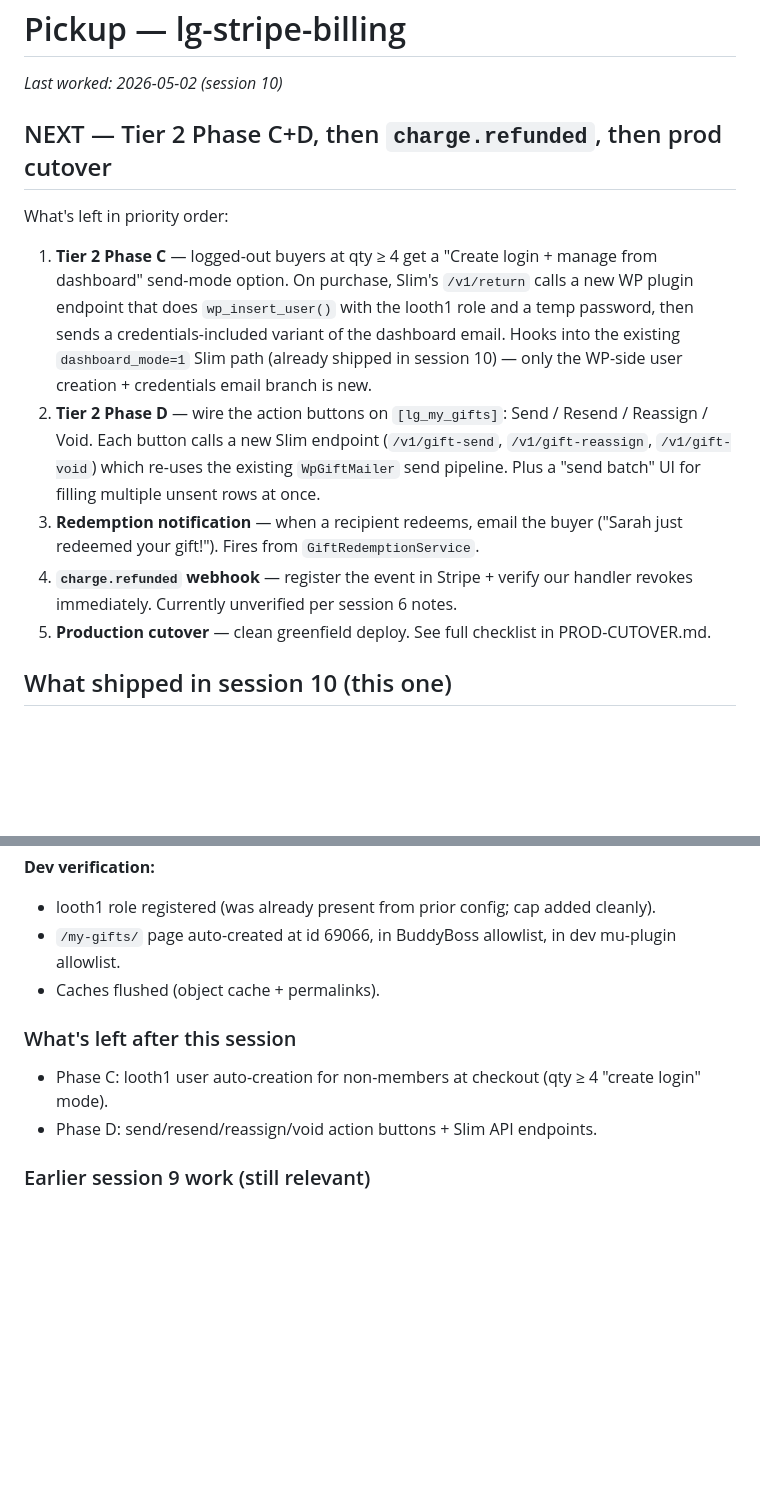
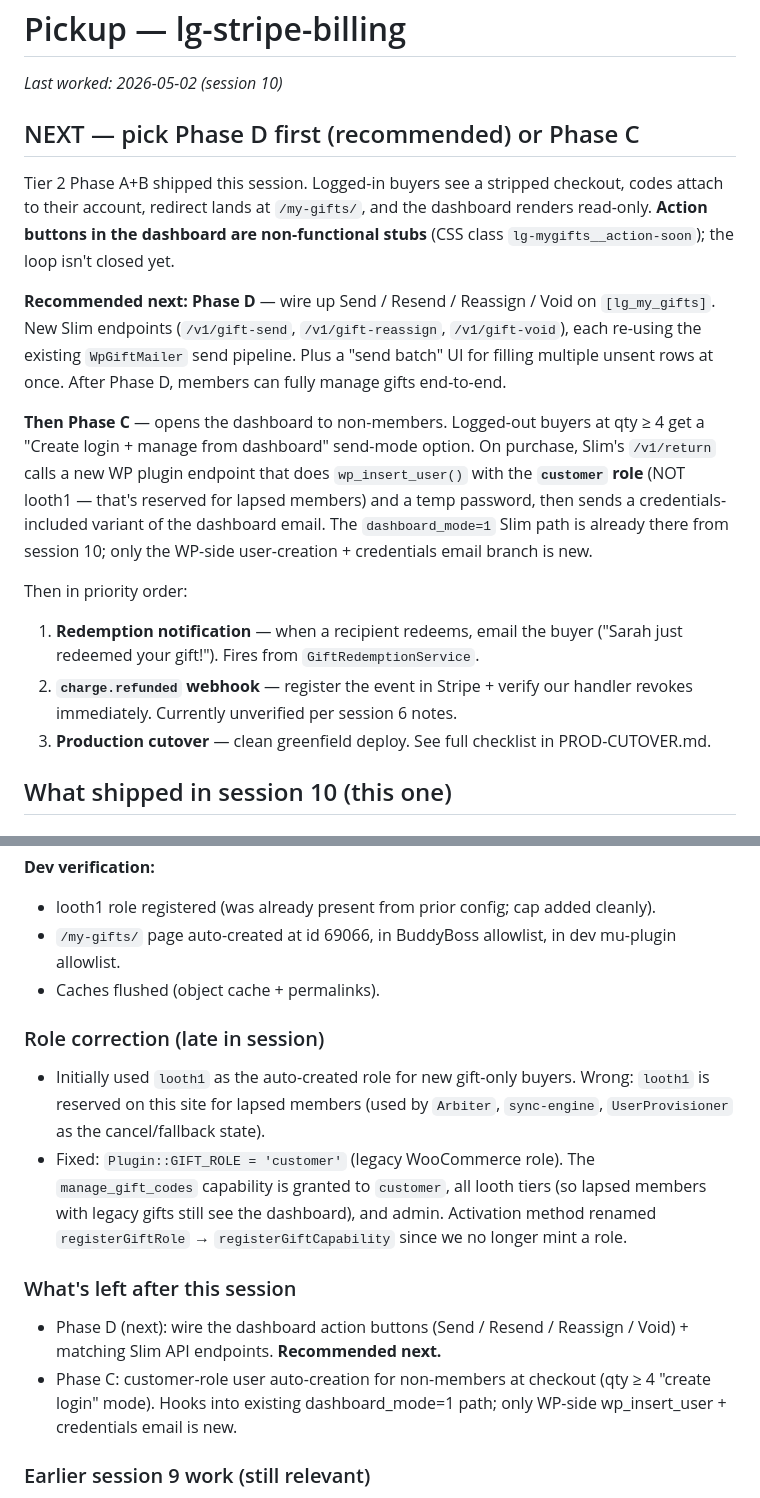
Before and after one commit to iandavlin/lg-stripe-billing, a Markdown page: PICKUP.md, 2 parts joined by grey strips. Rendered like a GitHub page; blank space fills up the shorter version.

Commit message:
PICKUP: note customer-role correction + Phase D recommendation
- Clarifies that gift-only buyers will use the WC 'customer' role,
  not looth1 (reserved for lapsed members).
- Records the Plugin::registerGiftRole → registerGiftCapability rename.
- Recommends Phase D (dashboard buttons) before Phase C (account
  creation for non-members) — closes the loop for existing members
  first, and Phase D's button-wiring gets reused when Phase C lands.

Co-Authored-By: Claude Sonnet 4.6 <noreply@anthropic.com>

```diff
--- a/PICKUP.md
+++ b/PICKUP.md
@@ -2,15 +2,18 @@
 
 *Last worked: 2026-05-02 (session 10)*
 
-## NEXT — Tier 2 Phase C+D, then `charge.refunded`, then prod cutover
+## NEXT — pick Phase D first (recommended) or Phase C
 
-What's left in priority order:
+Tier 2 Phase A+B shipped this session. Logged-in buyers see a stripped checkout, codes attach to their account, redirect lands at `/my-gifts/`, and the dashboard renders read-only. **Action buttons in the dashboard are non-functional stubs** (CSS class `lg-mygifts__action-soon`); the loop isn't closed yet.
 
-1. **Tier 2 Phase C** — logged-out buyers at qty ≥ 4 get a "Create login + manage from dashboard" send-mode option. On purchase, Slim's `/v1/return` calls a new WP plugin endpoint that does `wp_insert_user()` with the looth1 role and a temp password, then sends a credentials-included variant of the dashboard email. Hooks into the existing `dashboard_mode=1` Slim path (already shipped in session 10) — only the WP-side user creation + credentials email branch is new.
-2. **Tier 2 Phase D** — wire the action buttons on `[lg_my_gifts]`: Send / Resend / Reassign / Void. Each button calls a new Slim endpoint (`/v1/gift-send`, `/v1/gift-reassign`, `/v1/gift-void`) which re-uses the existing `WpGiftMailer` send pipeline. Plus a "send batch" UI for filling multiple unsent rows at once.
-3. **Redemption notification** — when a recipient redeems, email the buyer ("Sarah just redeemed your gift!"). Fires from `GiftRedemptionService`.
-4. **`charge.refunded` webhook** — register the event in Stripe + verify our handler revokes immediately. Currently unverified per session 6 notes.
-5. **Production cutover** — clean greenfield deploy. See full checklist in PROD-CUTOVER.md.
+**Recommended next: Phase D** — wire up Send / Resend / Reassign / Void on `[lg_my_gifts]`. New Slim endpoints (`/v1/gift-send`, `/v1/gift-reassign`, `/v1/gift-void`), each re-using the existing `WpGiftMailer` send pipeline. Plus a "send batch" UI for filling multiple unsent rows at once. After Phase D, members can fully manage gifts end-to-end.
+
+**Then Phase C** — opens the dashboard to non-members. Logged-out buyers at qty ≥ 4 get a "Create login + manage from dashboard" send-mode option. On purchase, Slim's `/v1/return` calls a new WP plugin endpoint that does `wp_insert_user()` with the **`customer` role** (NOT looth1 — that's reserved for lapsed members) and a temp password, then sends a credentials-included variant of the dashboard email. The `dashboard_mode=1` Slim path is already there from session 10; only the WP-side user-creation + credentials email branch is new.
+
+Then in priority order:
+1. **Redemption notification** — when a recipient redeems, email the buyer ("Sarah just redeemed your gift!"). Fires from `GiftRedemptionService`.
+2. **`charge.refunded` webhook** — register the event in Stripe + verify our handler revokes immediately. Currently unverified per session 6 notes.
+3. **Production cutover** — clean greenfield deploy. See full checklist in PROD-CUTOVER.md.
 
 ## What shipped in session 10 (this one)
 
@@ -39,9 +42,13 @@ The setup for the full self-service gift management. Logged-in buyers now get a
 - `/my-gifts/` page auto-created at id 69066, in BuddyBoss allowlist, in dev mu-plugin allowlist.
 - Caches flushed (object cache + permalinks).
 
+### Role correction (late in session)
+- Initially used `looth1` as the auto-created role for new gift-only buyers. Wrong: `looth1` is reserved on this site for lapsed members (used by `Arbiter`, `sync-engine`, `UserProvisioner` as the cancel/fallback state).
+- Fixed: `Plugin::GIFT_ROLE = 'customer'` (legacy WooCommerce role). The `manage_gift_codes` capability is granted to `customer`, all looth tiers (so lapsed members with legacy gifts still see the dashboard), and admin. Activation method renamed `registerGiftRole` → `registerGiftCapability` since we no longer mint a role.
+
 ### What's left after this session
-- Phase C: looth1 user auto-creation for non-members at checkout (qty ≥ 4 "create login" mode).
-- Phase D: send/resend/reassign/void action buttons + Slim API endpoints.
+- Phase D (next): wire the dashboard action buttons (Send / Resend / Reassign / Void) + matching Slim API endpoints. **Recommended next.**
+- Phase C: customer-role user auto-creation for non-members at checkout (qty ≥ 4 "create login" mode). Hooks into existing dashboard_mode=1 path; only WP-side wp_insert_user + credentials email is new.
 
 ### Earlier session 9 work (still relevant)
 
```
